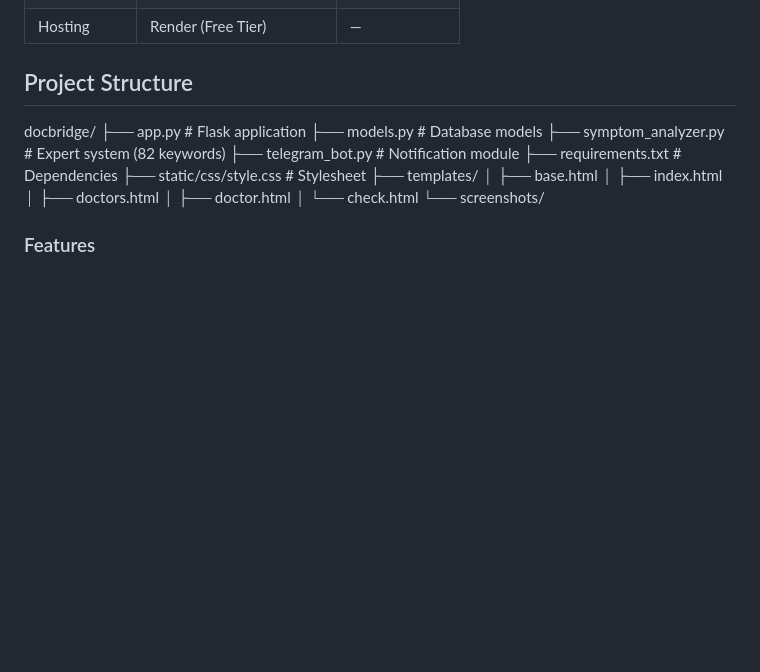
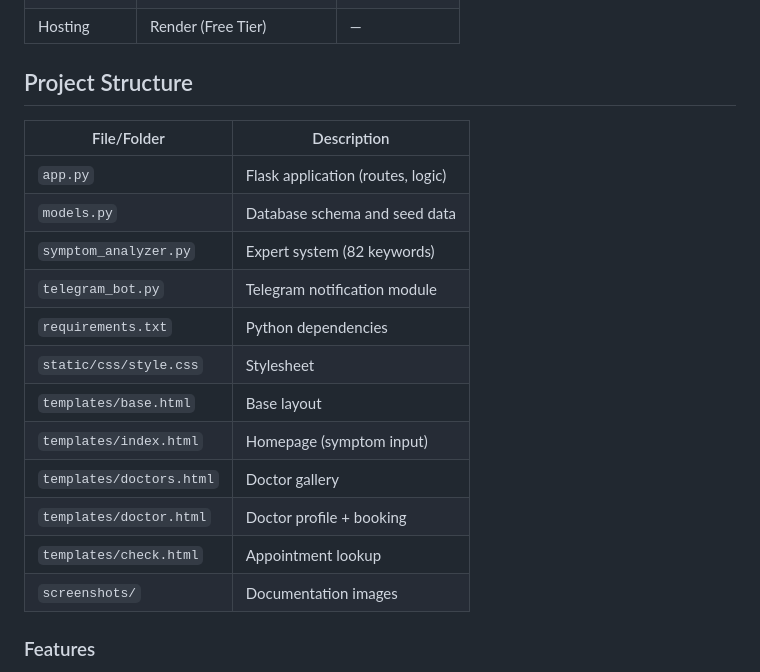
Before and after one commit to aoutvina/docbridge, a Markdown page: README.md, the part around the change. GitHub-like rendering; blank space fills up the shorter version.

Commit message:
Fix structure as table

```diff
--- a/README.md
+++ b/README.md
@@ -63,21 +63,21 @@ DocBridge solves this by providing:
 | Hosting | Render (Free Tier) | — |
 
 ## Project Structure
-docbridge/
-├── app.py # Flask application
-├── models.py # Database models
-├── symptom_analyzer.py # Expert system (82 keywords)
-├── telegram_bot.py # Notification module
-├── requirements.txt # Dependencies
-├── static/css/style.css # Stylesheet
-├── templates/
-│ ├── base.html
-│ ├── index.html
-│ ├── doctors.html
-│ ├── doctor.html
-│ └── check.html
-└── screenshots/
 
+| File/Folder | Description |
+|---|---|
+| `app.py` | Flask application (routes, logic) |
+| `models.py` | Database schema and seed data |
+| `symptom_analyzer.py` | Expert system (82 keywords) |
+| `telegram_bot.py` | Telegram notification module |
+| `requirements.txt` | Python dependencies |
+| `static/css/style.css` | Stylesheet |
+| `templates/base.html` | Base layout |
+| `templates/index.html` | Homepage (symptom input) |
+| `templates/doctors.html` | Doctor gallery |
+| `templates/doctor.html` | Doctor profile + booking |
+| `templates/check.html` | Appointment lookup |
+| `screenshots/` | Documentation images |
 
 ### Features
 
```
